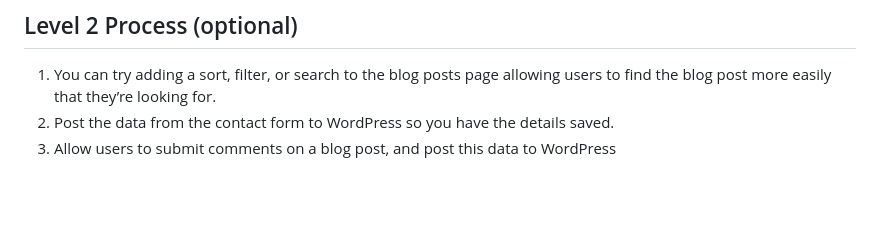
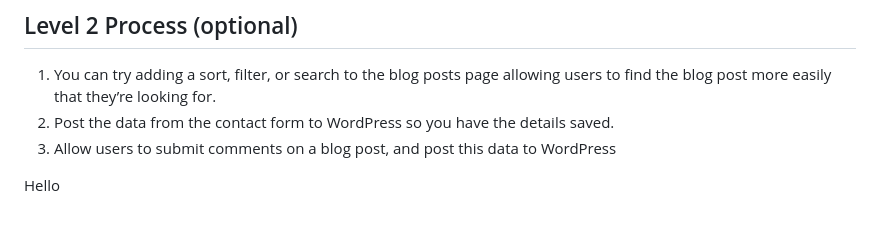
Before and after one commit to cadare/MyfirstExam, a Markdown page: README.md, the part around the change. GitHub-like rendering; blank space fills up the shorter version.

Commit message:
prepare to commit local Readme

```diff
--- a/README.md
+++ b/README.md
@@ -65,3 +65,6 @@ Note that this is an exam, and therefore tutor support will be limited as per th
 1.	You can try adding a sort, filter, or search to the blog posts page allowing users to find the blog post more easily that they’re looking for.
 2.	Post the data from the contact form to WordPress so you have the details saved.
 3.	Allow users to submit comments on a blog post, and post this data to WordPress
+
+
+Hello
```
